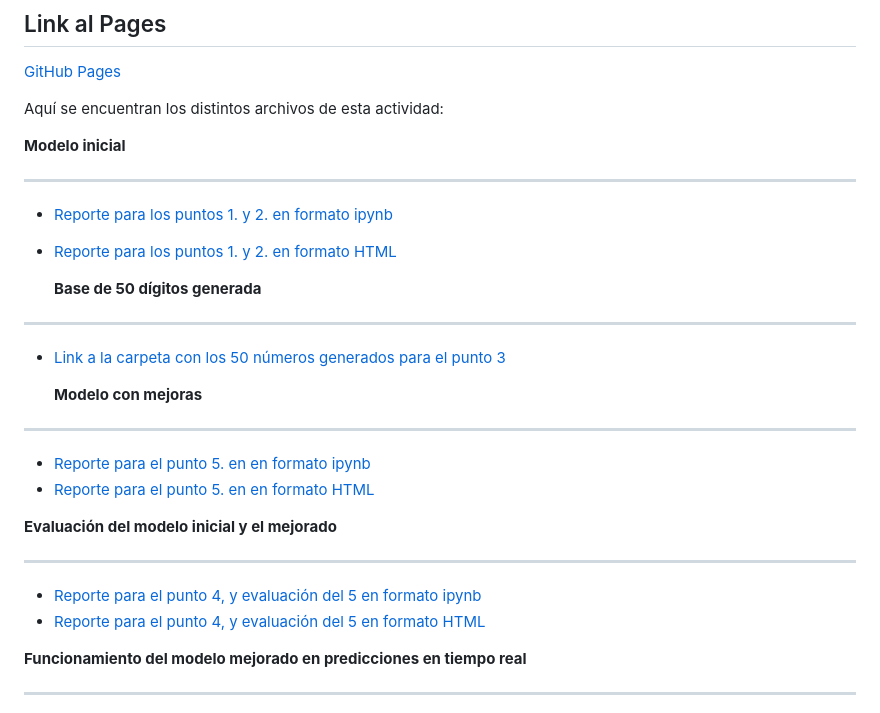
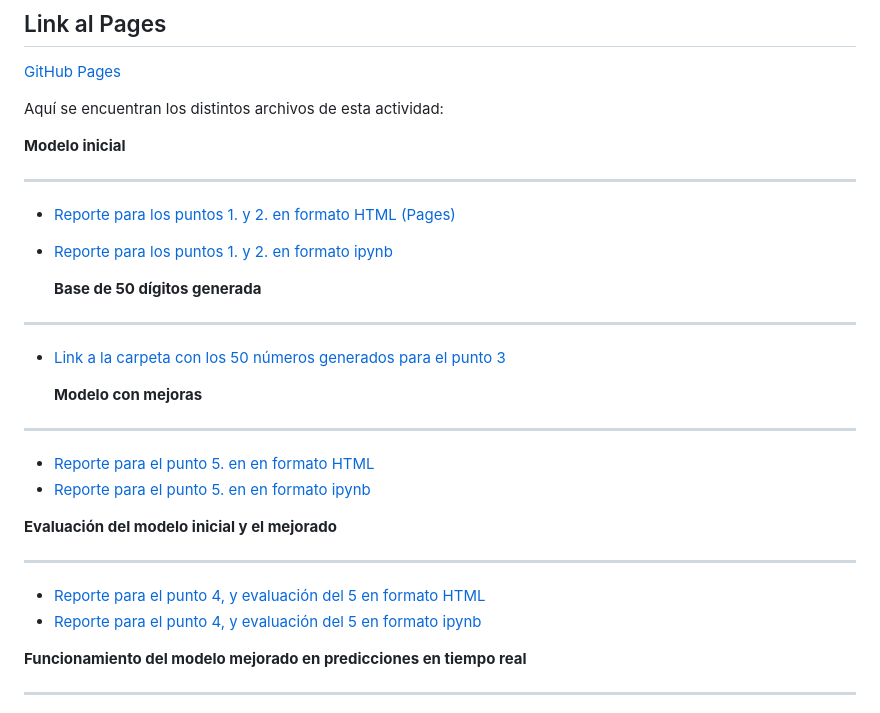
Before and after one commit to LivingCheerios/Inteligencia-Artificial, a Markdown page: A3.2/README.md, the part around the change. GitHub-like rendering.

Commit message:
Update links in README.md for reports and formats

```diff
--- a/A3.2/README.md
+++ b/A3.2/README.md
@@ -21,8 +21,9 @@ Aquí se encuentran los distintos archivos de esta actividad:
 
 **Modelo inicial**
 __________________________________________________________________________________________________________________________________________
+- [Reporte para los puntos 1. y 2. en formato HTML (Pages)](A32_1.html)
 - [Reporte para los puntos 1. y 2. en formato ipynb](https://github.com/LivingCheerios/Inteligencia-Artificial/blob/main/A3.2/A32_1.ipynb)
-- [Reporte para los puntos 1. y 2. en formato HTML]()
+
 
   **Base de 50 dígitos generada**
 __________________________________________________________________________________________________________________________________________
@@ -30,14 +31,15 @@ ________________________________________________________________________________
 
   **Modelo con mejoras**
 __________________________________________________________________________________________________________________________________________
+- [Reporte para el punto 5. en en formato HTML](A32_2.html)
 - [Reporte para el punto 5. en en formato ipynb](https://github.com/LivingCheerios/Inteligencia-Artificial/blob/main/A3.2/A32_2.ipynb)
-- [Reporte para el punto 5. en en formato HTML]()
 
 
  **Evaluación del modelo inicial y el mejorado**
 __________________________________________________________________________________________________________________________________________
+- [Reporte para el punto 4, y evaluación del 5 en formato HTML](A32_3.html)
 - [Reporte para el punto 4, y evaluación del 5 en formato ipynb](https://github.com/LivingCheerios/Inteligencia-Artificial/blob/main/A3.2/A32_3.ipynb)
-- [Reporte para el punto 4, y evaluación del 5 en formato HTML](A32_3.html)
+
 
 
  **Funcionamiento del modelo mejorado en predicciones en tiempo real**
```
